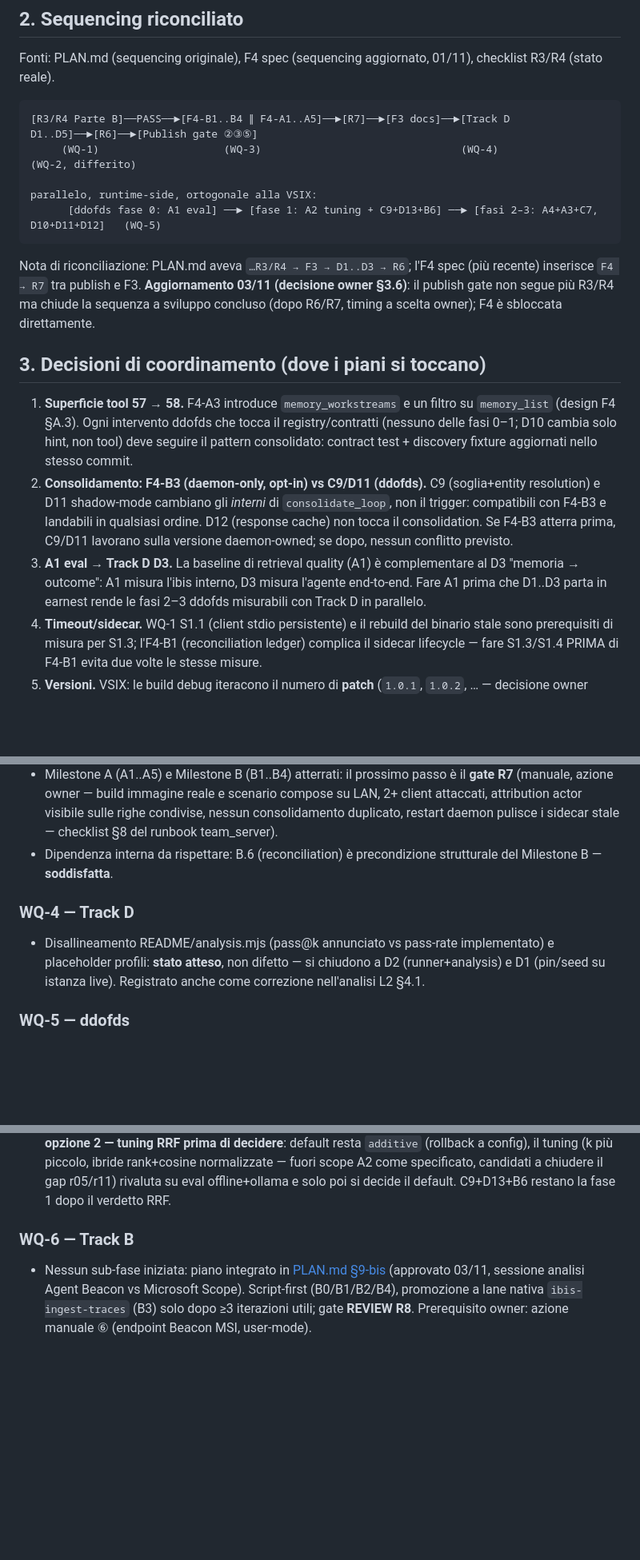
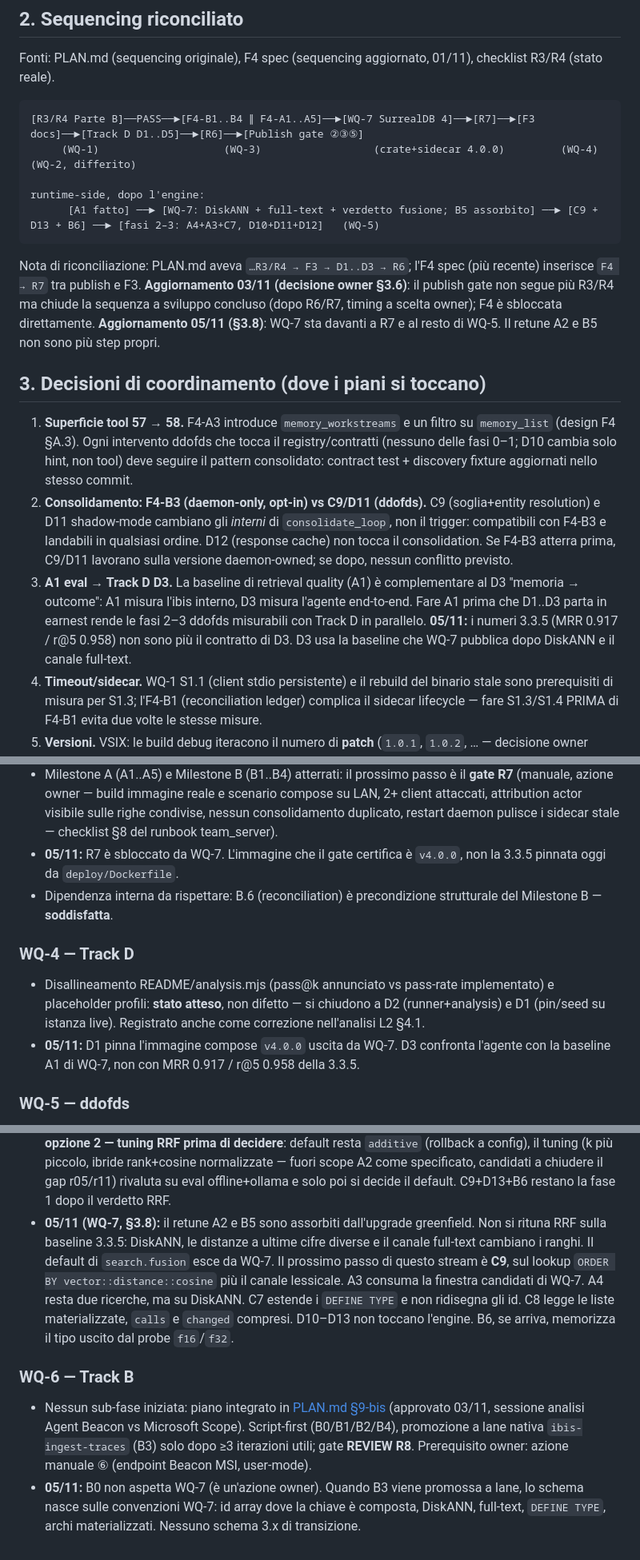
Before and after one commit to fatterdev/ibis-assistant, a Markdown page: docs/planning/2026-11-02-master-work-queue.md, 3 parts joined by grey strips. Shown at 80% size. Rendered like a GitHub page; blank space fills up the shorter version.

````diff
--- a/docs/planning/2026-11-02-master-work-queue.md
+++ b/docs/planning/2026-11-02-master-work-queue.md
@@ -28,20 +29,20 @@ Storico chiuso (non più in sospeso): F0.1–F0.7, gate R2, runtime 0.2.0 — ve
 Fonti: PLAN.md (sequencing originale), F4 spec (sequencing aggiornato, 01/11), checklist R3/R4 (stato reale).
 
 ```text
-[R3/R4 Parte B]──PASS──►[F4-B1..B4 ∥ F4-A1..A5]──►[R7]──►[F3 docs]──►[Track D D1..D5]──►[R6]──►[Publish gate ②③⑤]
-     (WQ-1)                    (WQ-3)                                (WQ-4)                      (WQ-2, differito)
+[R3/R4 Parte B]──PASS──►[F4-B1..B4 ∥ F4-A1..A5]──►[WQ-7 SurrealDB 4]──►[R7]──►[F3 docs]──►[Track D D1..D5]──►[R6]──►[Publish gate ②③⑤]
+     (WQ-1)                    (WQ-3)                  (crate+sidecar 4.0.0)         (WQ-4)                      (WQ-2, differito)
 
-parallelo, runtime-side, ortogonale alla VSIX:
-      [ddofds fase 0: A1 eval] ──► [fase 1: A2 tuning + C9+D13+B6] ──► [fasi 2–3: A4+A3+C7, D10+D11+D12]   (WQ-5)
+runtime-side, dopo l'engine:
+      [A1 fatto] ──► [WQ-7: DiskANN + full-text + verdetto fusione; B5 assorbito] ──► [C9 + D13 + B6] ──► [fasi 2–3: A4+A3+C7, D10+D11+D12]   (WQ-5)
 ```
 
-Nota di riconciliazione: PLAN.md aveva `…R3/R4 → F3 → D1..D3 → R6`; l'F4 spec (più recente) inserisce `F4 → R7` tra publish e F3. **Aggiornamento 03/11 (decisione owner §3.6)**: il publish gate non segue più R3/R4 ma chiude la sequenza a sviluppo concluso (dopo R6/R7, timing a scelta owner); F4 è sbloccata direttamente.
+Nota di riconciliazione: PLAN.md aveva `…R3/R4 → F3 → D1..D3 → R6`; l'F4 spec (più recente) inserisce `F4 → R7` tra publish e F3. **Aggiornamento 03/11 (decisione owner §3.6)**: il publish gate non segue più R3/R4 ma chiude la sequenza a sviluppo concluso (dopo R6/R7, timing a scelta owner); F4 è sbloccata direttamente. **Aggiornamento 05/11 (§3.8)**: WQ-7 sta davanti a R7 e al resto di WQ-5. Il retune A2 e B5 non sono più step propri.
 
 ## 3. Decisioni di coordinamento (dove i piani si toccano)
 
 1. **Superficie tool 57 → 58.** F4-A3 introduce `memory_workstreams` e un filtro su `memory_list` (design F4 §A.3). Ogni intervento ddofds che tocca il registry/contratti (nessuno delle fasi 0–1; D10 cambia solo hint, non tool) deve seguire il pattern consolidato: contract test + discovery fixture aggiornati nello stesso commit.
 2. **Consolidamento: F4-B3 (daemon-only, opt-in) vs C9/D11 (ddofds).** C9 (soglia+entity resolution) e D11 shadow-mode cambiano gli *interni* di `consolidate_loop`, non il trigger: compatibili con F4-B3 e landabili in qualsiasi ordine. D12 (response cache) non tocca il consolidation. Se F4-B3 atterra prima, C9/D11 lavorano sulla versione daemon-owned; se dopo, nessun conflitto previsto.
-3. **A1 eval → Track D D3.** La baseline di retrieval quality (A1) è complementare al D3 "memoria → outcome": A1 misura l'ibis interno, D3 misura l'agente end-to-end. Fare A1 prima che D1..D3 parta in earnest rende le fasi 2–3 ddofds misurabili con Track D in parallelo.
+3. **A1 eval → Track D D3.** La baseline di retrieval quality (A1) è complementare al D3 "memoria → outcome": A1 misura l'ibis interno, D3 misura l'agente end-to-end. Fare A1 prima che D1..D3 parta in earnest rende le fasi 2–3 ddofds misurabili con Track D in parallelo. **05/11:** i numeri 3.3.5 (MRR 0.917 / r@5 0.958) non sono più il contratto di D3. D3 usa la baseline che WQ-7 pubblica dopo DiskANN e il canale full-text.
 4. **Timeout/sidecar.** WQ-1 S1.1 (client stdio persistente) e il rebuild del binario stale sono prerequisiti di misura per S1.3; l'F4-B1 (reconciliation ledger) complica il sidecar lifecycle — fare S1.3/S1.4 PRIMA di F4-B1 evita due volte le stesse misure.
 5. **Versioni.** VSIX: le build debug iteracono il numero di **patch** (`1.0.1`, `1.0.2`, … — decisione owner 03/11, a ritroso dalle 1.1.0–1.1.2 provvisorie mai committate) e restano distinguishibili dalla versione a ogni reinstall; `1.1.0` resta riservato a F4. Runtime resta 0.2.0 finché il root `[Unreleased]` non viene taggato (decisione in checklist §Publish gate). F4 porterà runtime 0.3.0. Gli interventi ddofds vanno nel root `[Unreleased]` runtime, nessuna bump propria.
 6. **Publish differito (decisione owner 03/11).** Il gate WQ-2 non segue più R3/R4: si pubblica a sviluppo concluso (indicativamente dopo R7/F4, timing a scelta owner). Conseguenze: il primo rilascio pubblico sarà **1.1.0** (F4) invece di 1.0.0 — le patch 1.0.x restano build locali mai pubblicate; le azioni ②③ (OIDC Trusted Publishing, token Open VSX) restano manuali owner e si fanno al momento del publish.
@@ -375,10 +382,13 @@ Nota di riconciliazione: PLAN.md aveva `…R3/R4 → F3 → D1..D3 → R6`; l'F4
   compose su LAN, 2+ client attaccati, attribution actor visibile sulle
   righe condivise, nessun consolidamento duplicato, restart daemon pulisce
   i sidecar stale — checklist §8 del runbook team_server).
+- **05/11:** R7 è sbloccato da WQ-7. L'immagine che il gate certifica è
+  `v4.0.0`, non la 3.3.5 pinnata oggi da `deploy/Dockerfile`.
 - Dipendenza interna da rispettare: B.6 (reconciliation) è precondizione strutturale del Milestone B — **soddisfatta**.
 
 ### WQ-4 — Track D
 - Disallineamento README/analysis.mjs (pass@k annunciato vs pass-rate implementato) e placeholder profili: **stato atteso**, non difetto — si chiudono a D2 (runner+analysis) e D1 (pin/seed su istanza live). Registrato anche come correzione nell'analisi L2 §4.1.
+- **05/11:** D1 pinna l'immagine compose `v4.0.0` uscita da WQ-7. D3 confronta l'agente con la baseline A1 di WQ-7, non con MRR 0.917 / r@5 0.958 della 3.3.5.
 
 ### WQ-5 — ddofds
 - **Fase 0 (A1) completata 02/11/2026, committata 03/11 (`9fb53da`)**:
@@ -404,6 +414,16 @@ Nota di riconciliazione: PLAN.md aveva `…R3/R4 → F3 → D1..D3 → R6`; l'F4
   ibride rank+cosine normalizzate — fuori scope A2 come specificato, candidati
   a chiudere il gap r05/r11) rivaluta su eval offline+ollama e solo poi si
   decide il default. C9+D13+B6 restano la fase 1 dopo il verdetto RRF.
+- **05/11 (WQ-7, §3.8):** il retune A2 e B5 sono assorbiti dall'upgrade
+  greenfield. Non si rituna RRF sulla baseline 3.3.5: DiskANN, le distanze
+  a ultime cifre diverse e il canale full-text cambiano i ranghi. Il default
+  di `search.fusion` esce da WQ-7. Il prossimo passo di questo stream è
+  **C9**, sul lookup `ORDER BY vector::distance::cosine` più il canale
+  lessicale. A3 consuma la finestra candidati di WQ-7. A4 resta due
+  ricerche, ma su DiskANN. C7 estende i `DEFINE TYPE` e non ridisegna gli
+  id. C8 legge le liste materializzate, `calls` e `changed` compresi.
+  D10–D13 non toccano l'engine. B6, se arriva, memorizza il tipo uscito
+  dal probe `f16`/`f32`.
 
 ### WQ-6 — Track B
 - Nessun sub-fase iniziata: piano integrato in [PLAN.md §9-bis](./PLAN.md)
@@ -411,3 +431,7 @@ Nota di riconciliazione: PLAN.md aveva `…R3/R4 → F3 → D1..D3 → R6`; l'F4
   Script-first (B0/B1/B2/B4), promozione a lane nativa `ibis-ingest-traces` (B3)
   solo dopo ≥3 iterazioni utili; gate **REVIEW R8**. Prerequisito owner:
   azione manuale ⑥ (endpoint Beacon MSI, user-mode).
+- **05/11:** B0 non aspetta WQ-7 (è un'azione owner). Quando B3 viene
+  promossa a lane, lo schema nasce sulle convenzioni WQ-7: id array dove
+  la chiave è composta, DiskANN, full-text, `DEFINE TYPE`, archi
+  materializzati. Nessuno schema 3.x di transizione.
````
Also changed, not shown: other parts of docs/planning/2026-11-02-master-work-queue.md (+11 -4 lines), docs/planning/2026-11-05-surrealdb-4-upgrade.md (added, +97 -0 lines).
